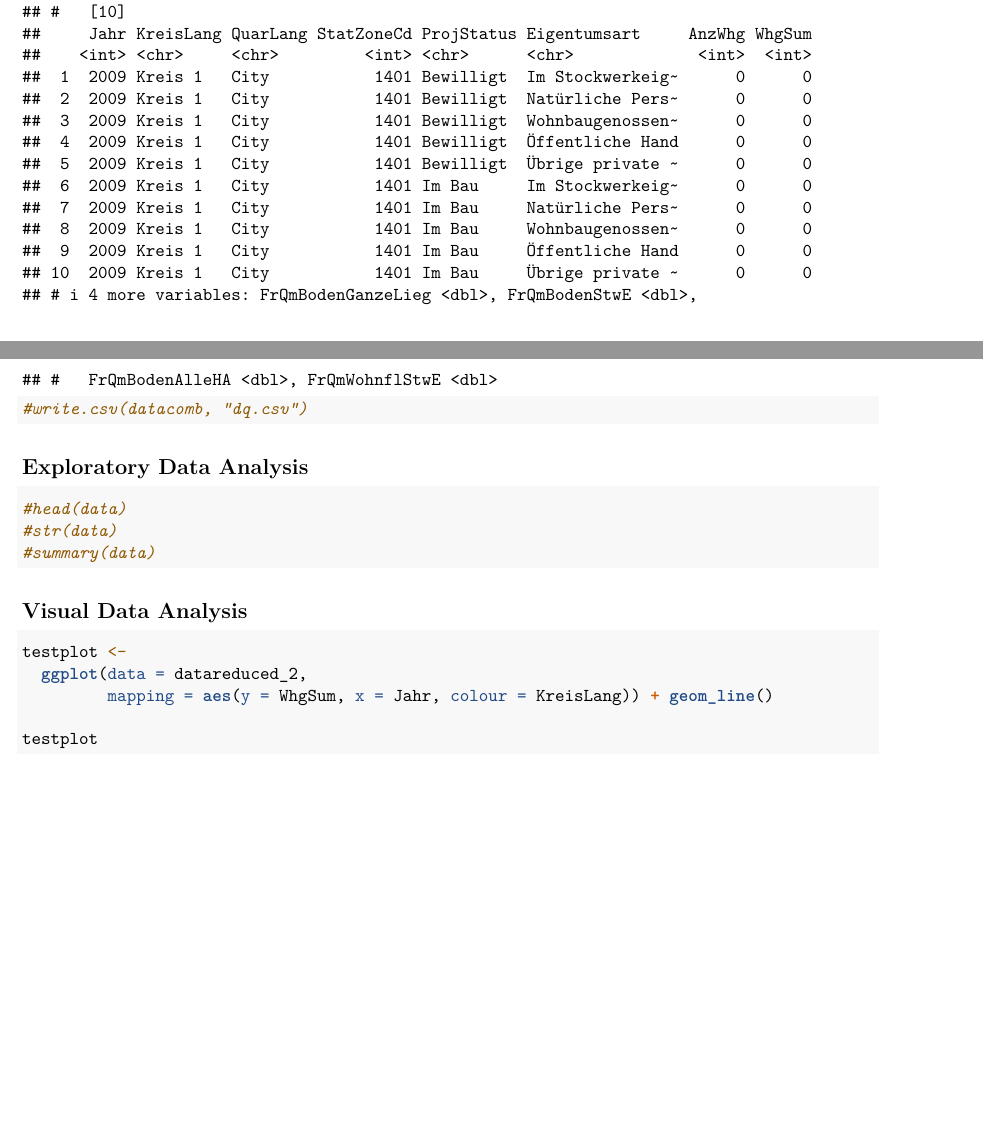
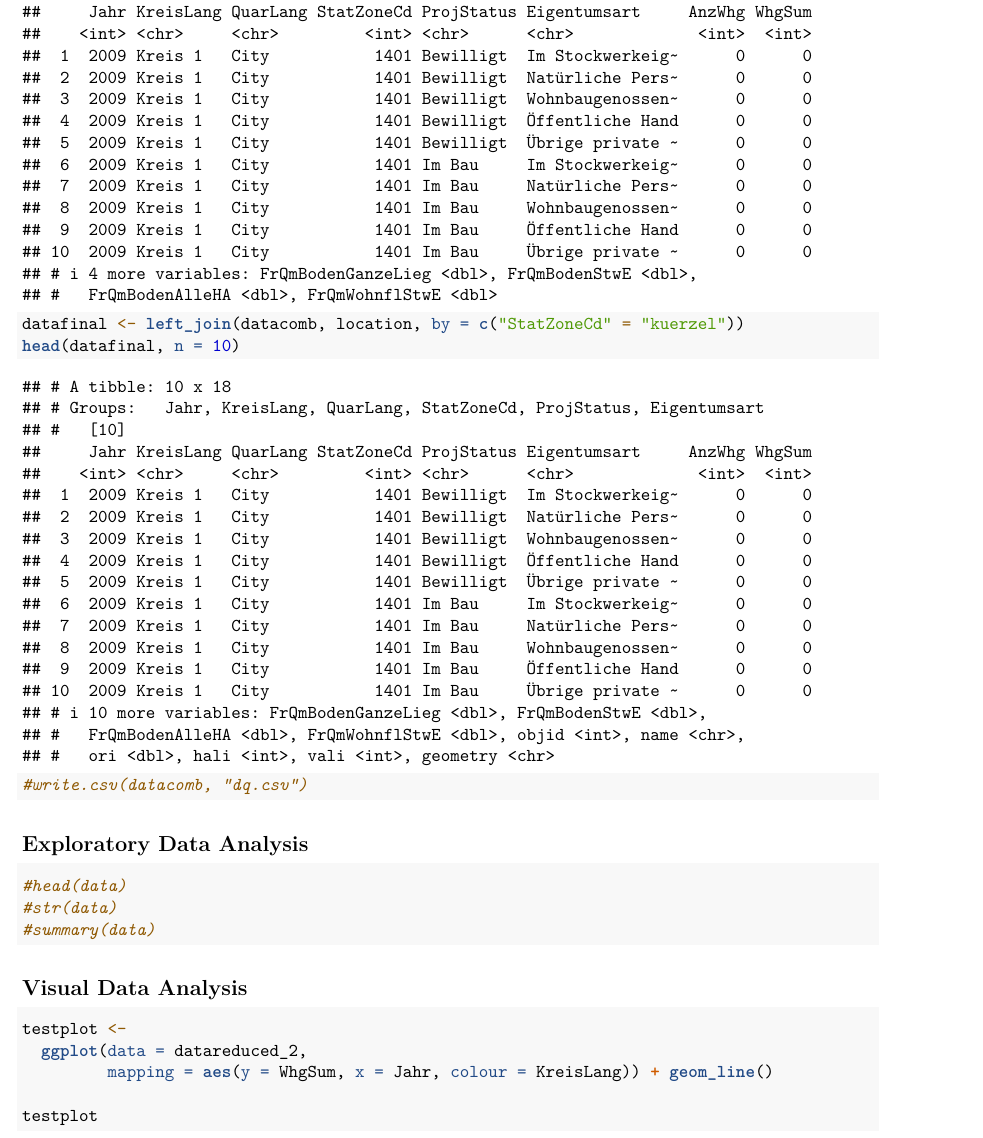
Before and after one commit to daleibro/R-Bootcamp, an R Markdown document (R-Bootcamp_Assignment.rmd): two parts of pages 3 and 4 of 5 before the commit and part of page 4 of 5 after it, the two joined at a grey line, cut at the place of the change, the shorter picture padded with empty space. Rendered offline with R 4.5, knitr and Pandoc, then LaTeX, with nearby package versions.

Commit message:
Added and joined location data

````diff
--- a/R-Bootcamp_Assignment.rmd
+++ b/R-Bootcamp_Assignment.rmd
@@ -98,13 +98,15 @@ head(pricesreduced, n = 50)
 
 
 ```{r Prep_Locations}
-
+head(location, n = 10)
 ```
 
 
 ```{r Merge}
 datacomb <- left_join(datareduced, pricesreduced, by = c("QuarLang" = "QuarLang", "Jahr" = "Jahr"))
 head(datacomb, n = 10)
+datafinal <- left_join(datacomb, location, by = c("StatZoneCd" = "kuerzel"))
+head(datafinal, n = 10)
 ```
 
 ```{r}
````
